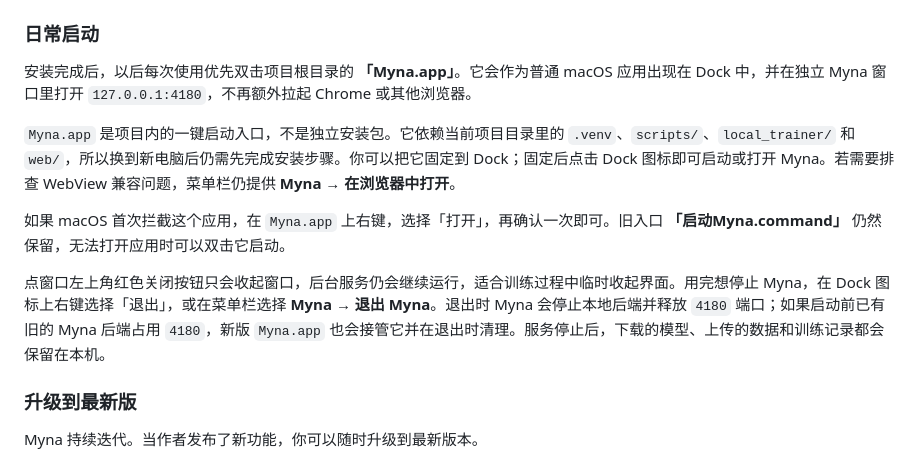
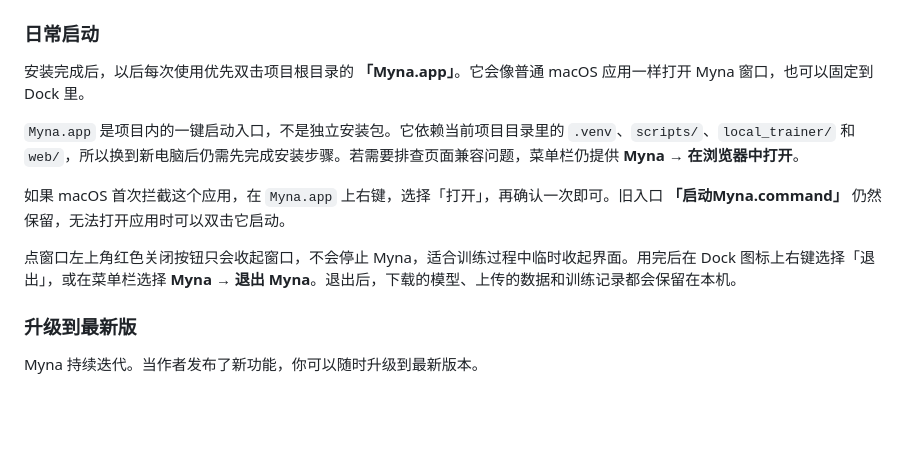
Before and after one commit to zhang1590424-rgb/myna, a Markdown page: README.md, the part around the change. Rendered like a GitHub page; blank space fills up the shorter version.

Commit message:
Simplify startup docs

```diff
--- a/README.md
+++ b/README.md
@@ -117,13 +117,13 @@ bash scripts/start.command
 
 ### 日常启动
 
-安装完成后，以后每次使用优先双击项目根目录的 **「Myna.app」**。它会作为普通 macOS 应用出现在 Dock 中，并在独立 Myna 窗口里打开 `127.0.0.1:4180`，不再额外拉起 Chrome 或其他浏览器。
+安装完成后，以后每次使用优先双击项目根目录的 **「Myna.app」**。它会像普通 macOS 应用一样打开 Myna 窗口，也可以固定到 Dock 里。
 
-`Myna.app` 是项目内的一键启动入口，不是独立安装包。它依赖当前项目目录里的 `.venv`、`scripts/`、`local_trainer/` 和 `web/`，所以换到新电脑后仍需先完成安装步骤。你可以把它固定到 Dock；固定后点击 Dock 图标即可启动或打开 Myna。若需要排查 WebView 兼容问题，菜单栏仍提供 **Myna → 在浏览器中打开**。
+`Myna.app` 是项目内的一键启动入口，不是独立安装包。它依赖当前项目目录里的 `.venv`、`scripts/`、`local_trainer/` 和 `web/`，所以换到新电脑后仍需先完成安装步骤。若需要排查页面兼容问题，菜单栏仍提供 **Myna → 在浏览器中打开**。
 
 如果 macOS 首次拦截这个应用，在 `Myna.app` 上右键，选择「打开」，再确认一次即可。旧入口 **「启动Myna.command」** 仍然保留，无法打开应用时可以双击它启动。
 
-点窗口左上角红色关闭按钮只会收起窗口，后台服务仍会继续运行，适合训练过程中临时收起界面。用完想停止 Myna，在 Dock 图标上右键选择「退出」，或在菜单栏选择 **Myna → 退出 Myna**。退出时 Myna 会停止本地后端并释放 `4180` 端口；如果启动前已有旧的 Myna 后端占用 `4180`，新版 `Myna.app` 也会接管它并在退出时清理。服务停止后，下载的模型、上传的数据和训练记录都会保留在本机。
+点窗口左上角红色关闭按钮只会收起窗口，不会停止 Myna，适合训练过程中临时收起界面。用完后在 Dock 图标上右键选择「退出」，或在菜单栏选择 **Myna → 退出 Myna**。退出后，下载的模型、上传的数据和训练记录都会保留在本机。
 
 ### 升级到最新版
 
```
